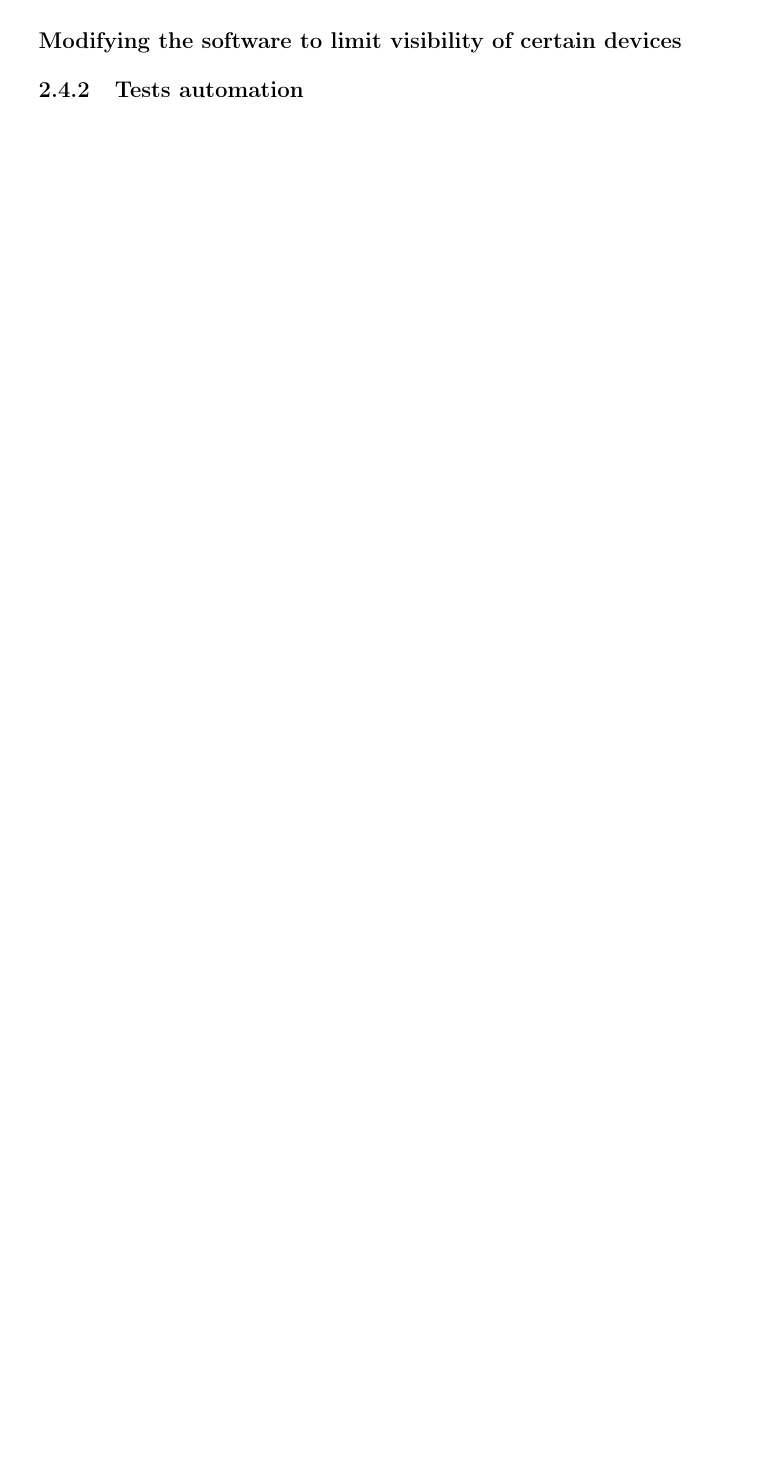
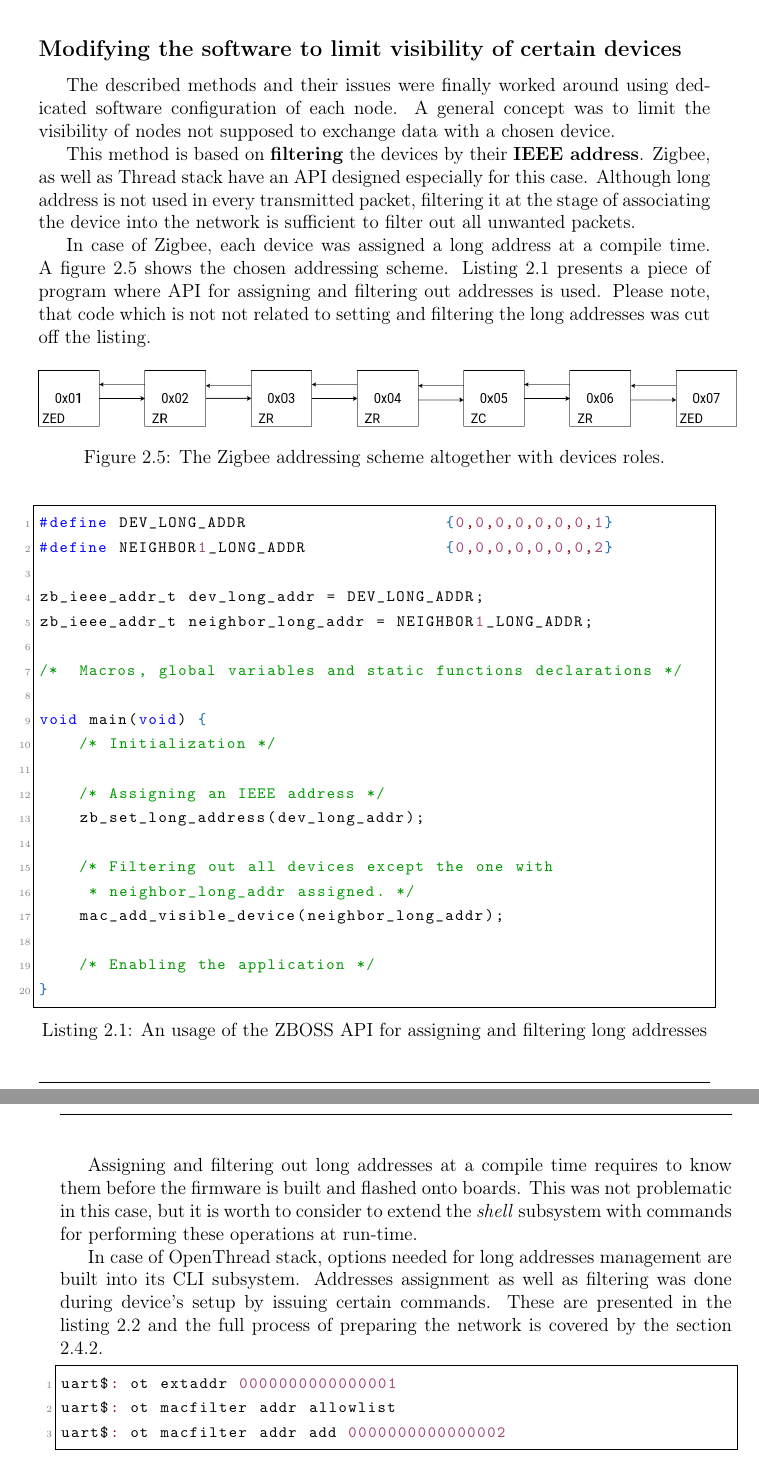
Before and after one commit to FilipZajdel/MSc_Thesis_Filip_Zajdel, a LaTeX thesis (main.tex, which reads chapters/research_methodology.tex): part of page 13 of 15 before the commit and two parts of pages 13 and 14 of 17 after it, the two joined at a grey line, cut so that both start at the same text, the shorter picture padded with empty space. Compiled offline with pdfLaTeX.

Commit message:
Add sections covering setting up networks and thread automation

```diff
--- a/chapters/research_methodology.tex
+++ b/chapters/research_methodology.tex
@@ -184,5 +190,66 @@ tests were conducted before the routing broke down from unknown reason.
 
 \subsection*{Modifying the software to limit visibility of certain devices}
+The described methods and their issues were finally
+worked around using dedicated software configuration of each node. A general
+concept was to limit the visibility of nodes not supposed to exchange data
+with a chosen device.
 
+This method is based on  \textbf{filtering} the devices by their \textbf{IEEE address}.
+Zigbee, as well as Thread stack have an API designed especially for this case.
+Although long address is not used in every transmitted packet, filtering it
+at the stage of associating the device into the network is sufficient to filter
+out all unwanted packets.
 
-\subsection{Tests automation}
+In case of Zigbee, each device was assigned a long address at a compile time.
+A figure \ref{fig:long_address} shows the chosen addressing scheme. Listing
+\ref{lst:zigbee-long-addresses} presents a piece of program where API
+for assigning and filtering out addresses is used.  Please note, that
+code which  is not not related to setting and filtering the long addresses was cut off the listing.
+
+\begin{figure}[H]
+    \centering
+    \includegraphics[scale=0.32]{images/zigbee-ieee-address.drawio.png}
+    \caption{The Zigbee addressing scheme altogether with devices roles.}
+    \label{fig:long_address}
+\end{figure}
+
+\begin{lstlisting}[language=C, caption={An usage of the ZBOSS API for assigning and filtering long addresses}, label={lst:zigbee-long-addresses}]
+#define DEV_LONG_ADDR                    {0,0,0,0,0,0,0,1}
+#define NEIGHBOR1_LONG_ADDR              {0,0,0,0,0,0,0,2}
+
+zb_ieee_addr_t dev_long_addr = DEV_LONG_ADDR;
+zb_ieee_addr_t neighbor_long_addr = NEIGHBOR1_LONG_ADDR;
+
+/*  Macros, global variables and static functions declarations */
+
+void main(void) {
+    /* Initialization */
+
+    /* Assigning an IEEE address */
+    zb_set_long_address(dev_long_addr);
+
+    /* Filtering out all devices except the one with
+     * neighbor_long_addr assigned. */
+    mac_add_visible_device(neighbor_long_addr);
+
+    /* Enabling the application */
+}
+\end{lstlisting}
+
+Assigning and filtering out long addresses at a compile time requires to know
+them before the firmware is built and flashed onto boards. This was not
+problematic in this case, but it is worth to consider to extend the
+\textit{shell} subsystem with commands for performing these operations at
+run-time.
+
+In case of OpenThread stack, options needed
+for long addresses management are built into its CLI subsystem. Addresses
+assignment as well as filtering was done during device's setup by issuing
+certain commands. These are presented in the listing \ref{lst:thread-commands}
+and the full process of preparing the network is covered by the section \ref{sec:tests-automation}.
+
+\begin{lstlisting}[language=bash, label={lst:thread-commands}, caption={Shell OpenThread commands for assigning and filtering IEEE addresses}]
+uart$: ot extaddr 0000000000000001
+uart$: ot macfilter addr allowlist
+uart$: ot macfilter addr add 0000000000000002
+\end{lstlisting}
@@ -188,0 +295 @@ tests were conducted before the routing broke down from unknown reason.
+        logging.info(f"Setting up {dev}")
```
Also changed, not shown: images/zigbee-ieee-address.drawio.png (added), chapters/research_methodology.tex (85 more changed lines).
